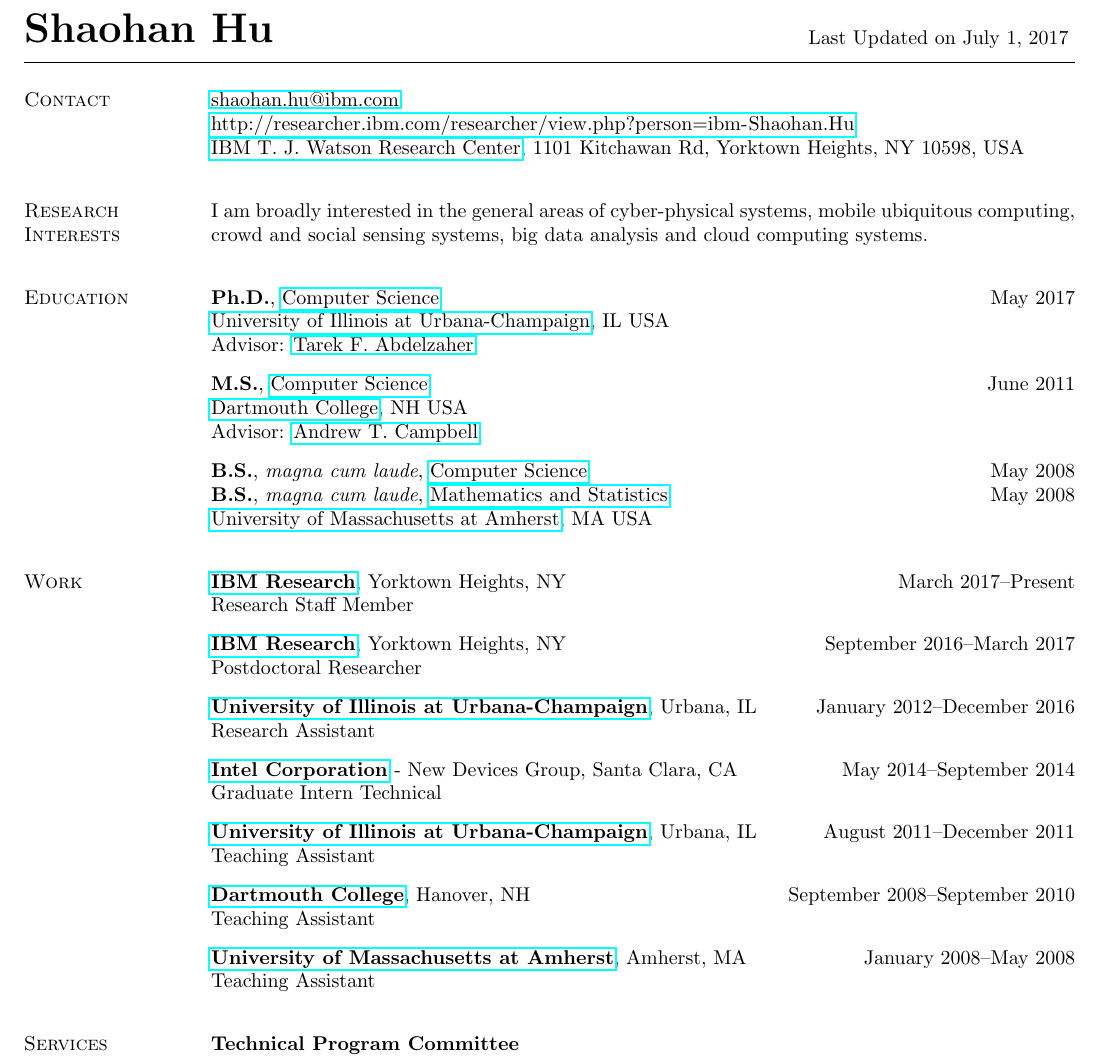
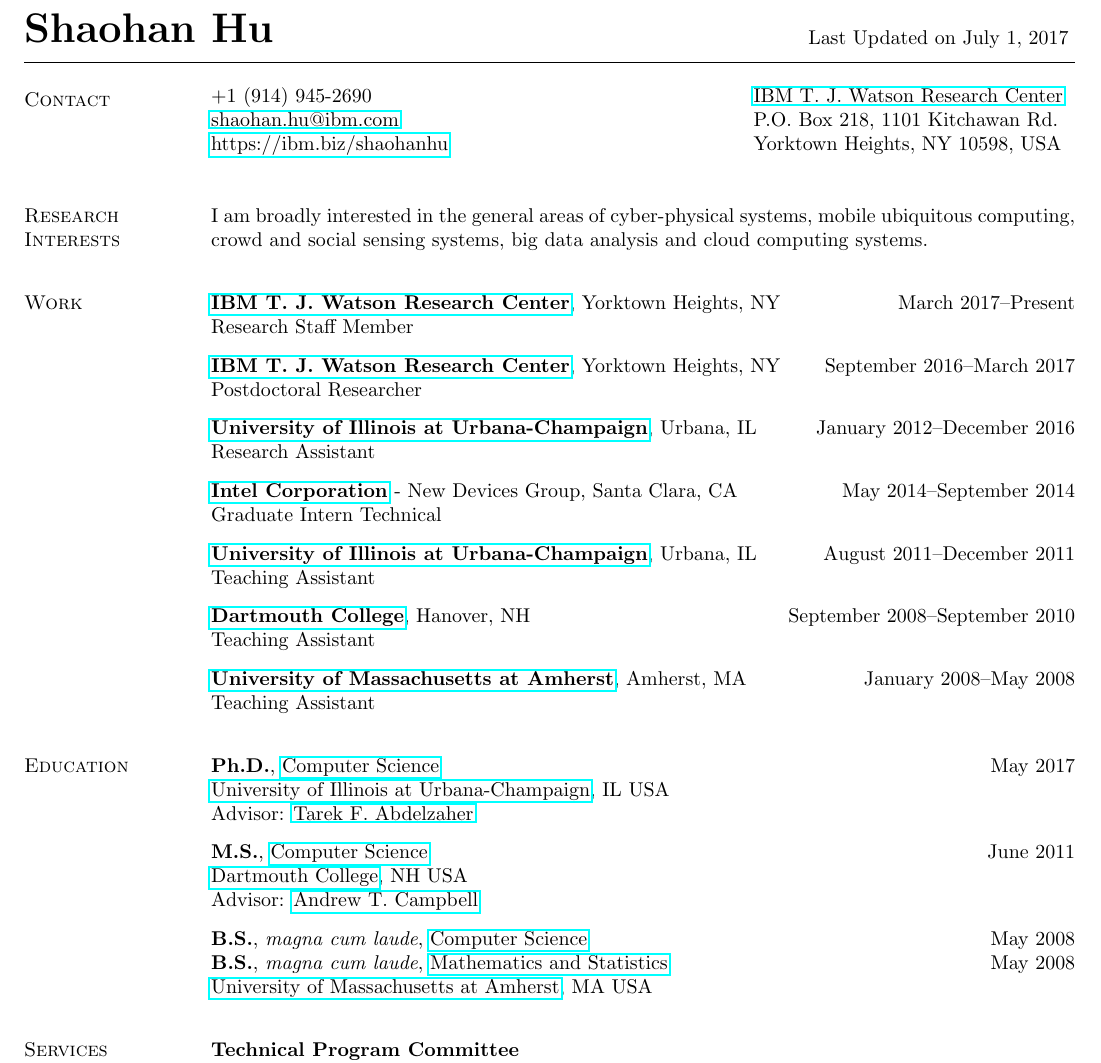
Before and after one commit to hushaohan/hushaohan.github.io, a LaTeX CV (cv/cv.tex, which reads cv/contact.tex, cv/work.tex): part of page 1 of 7, cut so that both start at the same text. Compiled offline with pdfLaTeX.

Commit message:
format tweaks

```diff
--- a/cv/contact.tex
+++ b/cv/contact.tex
@@ -1,12 +1,9 @@
 %!TEX root = cv.tex
 
 \section{\sc Contact}
-% \vspace{.01in}
-% \begin{tabular}{@{}p{2in}p{7in}}
-% {E-mail:}
-{\href{mailto:shaohan.hu@ibm.com}{shaohan.hu@ibm.com}}\\
-% {Phone:} +1 (413) 551-9674\\
-% {URL:}
-{\url{http://researcher.ibm.com/researcher/view.php?person=ibm-Shaohan.Hu}}\\
-% \end{tabular}
-{\href{http://www.research.ibm.com/labs/watson/}{IBM T. J. Watson Research Center}}, {1101 Kitchawan Rd, Yorktown Heights, NY 10598, USA}
+\vspace{.01in}
+\begin{tabular}{@{}p{3.6in}p{4in}}
++1 (914) 945-2690  & {\href{http://research.ibm.com/labs/watson/index.shtml}{IBM T. J. Watson Research Center}} \\
+{\href{mailto:shaohan.hu@ibm.com}{shaohan.hu@ibm.com}} & {P.O. Box 218, 1101 Kitchawan Rd.} \\
+{\url{https://ibm.biz/shaohanhu}} & Yorktown Heights, NY 10598, USA \\
+\end{tabular}
--- a/cv/cv.tex
+++ b/cv/cv.tex
@@ -40,9 +40,9 @@
 \vspace{0.16cm}
 \input{interests}
 \vspace{0.16cm}
+\input{work}
+\vspace{0.16cm}
 \input{education}
-\vspace{0.16cm}
-\input{work}
 \vspace{0.16cm}
 \input{services}
 \vspace{0.16cm}
--- a/cv/work.tex
+++ b/cv/work.tex
@@ -1,11 +1,11 @@
 %!TEX root = cv.tex
 
 \section{\sc Work}
-{\href{http://www.research.ibm.com/}{{\bf IBM Research}}}, Yorktown Heights, NY \hfill March 2017--Present\\
+{\href{http://research.ibm.com/labs/watson/index.shtml}{\bf IBM T. J. Watson Research Center}}, Yorktown Heights, NY \hfill March 2017--Present\\
 Research Staff Member
 \vspace{-0.16cm}
 
-{\href{http://www.research.ibm.com/}{{\bf IBM Research}}}, Yorktown Heights, NY \hfill September 2016--March 2017\\
+{\href{http://research.ibm.com/labs/watson/index.shtml}{\bf IBM T. J. Watson Research Center}}, Yorktown Heights, NY \hfill September 2016--March 2017\\
 Postdoctoral Researcher
 \vspace{-0.16cm}
 
```
Also changed, not shown: cv/cv.pdf.
